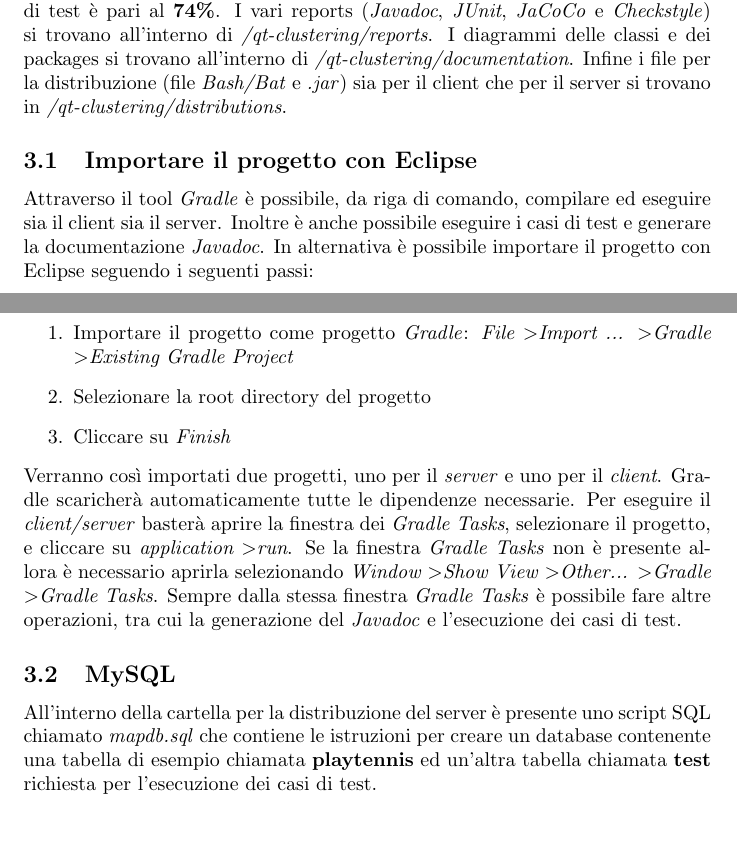
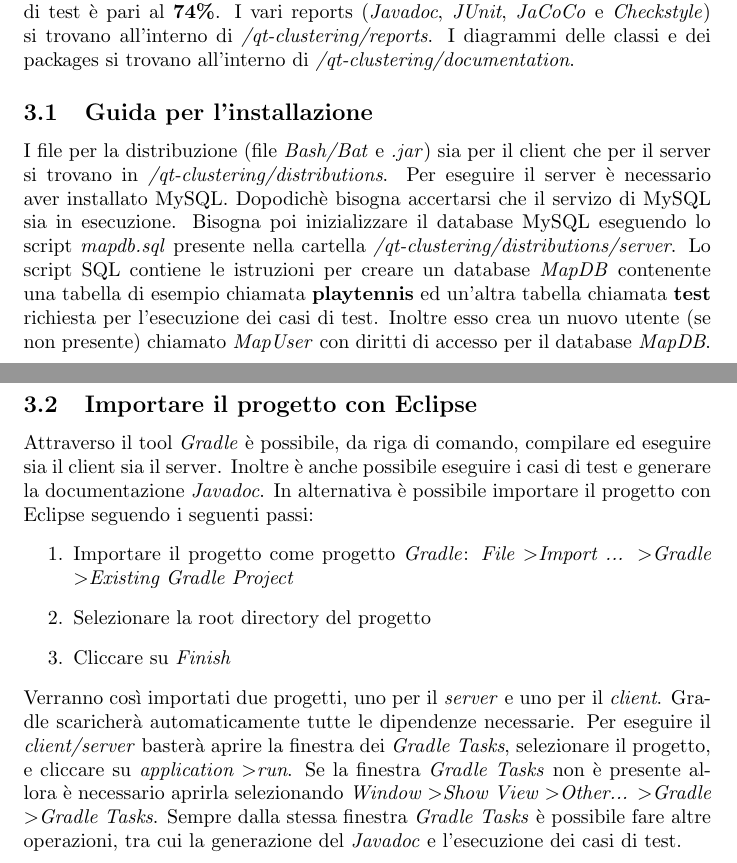
Before and after one commit to Sergy988/qt-clustering, a LaTeX document (documentation/doc.tex): two parts of pages 3 and 4 of 4, joined at a grey line, cut so that both start at the same text, the shorter picture padded with empty space. Compiled offline with pdfLaTeX.

Commit message:
added installation guide

```diff
--- a/documentation/doc.tex
+++ b/documentation/doc.tex
@@ -127,9 +127,22 @@
 	\textit{/qt-clustering/reports}.
 	I diagrammi delle classi e dei packages si trovano all'interno di
 	\textit{/qt-clustering/documentation}.
-	Infine i file per la distribuzione (file \textit{Bash/Bat} e
+
+	\subsection {Guida per l'installazione}
+	I file per la distribuzione (file \textit{Bash/Bat} e
 	\textit{.jar}) sia per il client che per il server si trovano in
 	\textit{/qt-clustering/distributions}.
+	Per eseguire il server è necessario aver installato MySQL.
+	Dopodichè bisogna accertarsi che il servizo di MySQL sia in
+	esecuzione. Bisogna poi inizializzare il database MySQL eseguendo lo
+	script \textit{mapdb.sql} presente nella cartella
+	\textit{/qt-clustering/distributions/server}.
+	Lo script SQL contiene le istruzioni per creare un database \textit{MapDB}
+	contenente una tabella di esempio chiamata \textbf{playtennis}
+	ed un'altra tabella chiamata \textbf{test} richiesta per
+	l'esecuzione dei casi di test. Inoltre esso crea un nuovo utente
+	(se non presente) chiamato \textit{MapUser} con diritti di accesso
+	per il database \textit{MapDB}.
 
 	\subsection {Importare il progetto con Eclipse}
 	Attraverso il tool \textit{Gradle} è possibile, da riga di comando,
@@ -155,11 +168,4 @@
 	\textgreater Gradle \textgreater Gradle Tasks}. Sempre dalla stessa
 	finestra \textit{Gradle Tasks} è possibile fare altre operazioni, tra
 	cui la generazione del \textit{Javadoc} e l'esecuzione dei casi di test.
-
-	\subsection{MySQL}
-	All'interno della cartella per la distribuzione del server è presente
-	uno script SQL chiamato \textit{mapdb.sql} che contiene le istruzioni
-	per creare un database contenente una tabella di esempio chiamata
-	\textbf{playtennis} ed un'altra tabella chiamata \textbf{test}
-	richiesta per l'esecuzione dei casi di test.
 \end{document}
```
Also changed, not shown: documentation/doc.pdf, 3 other files.
